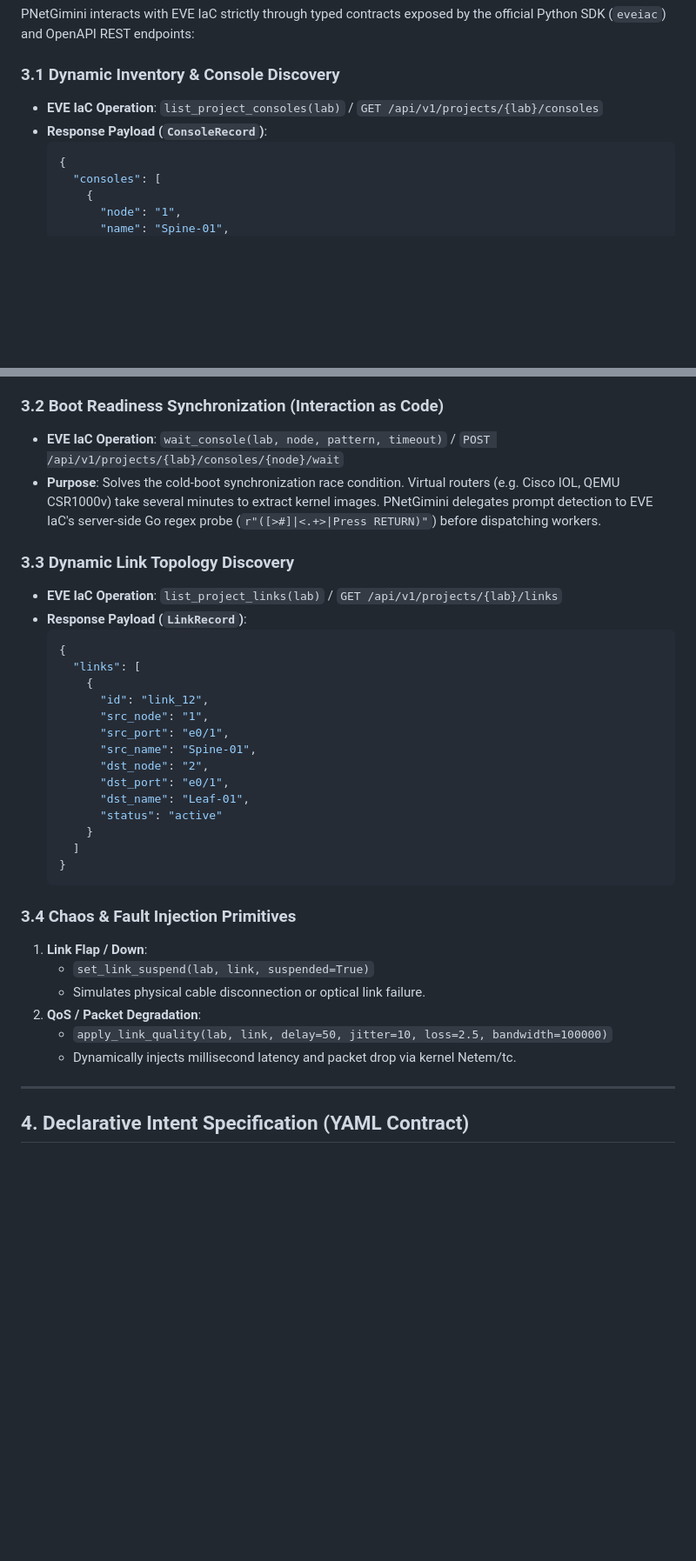
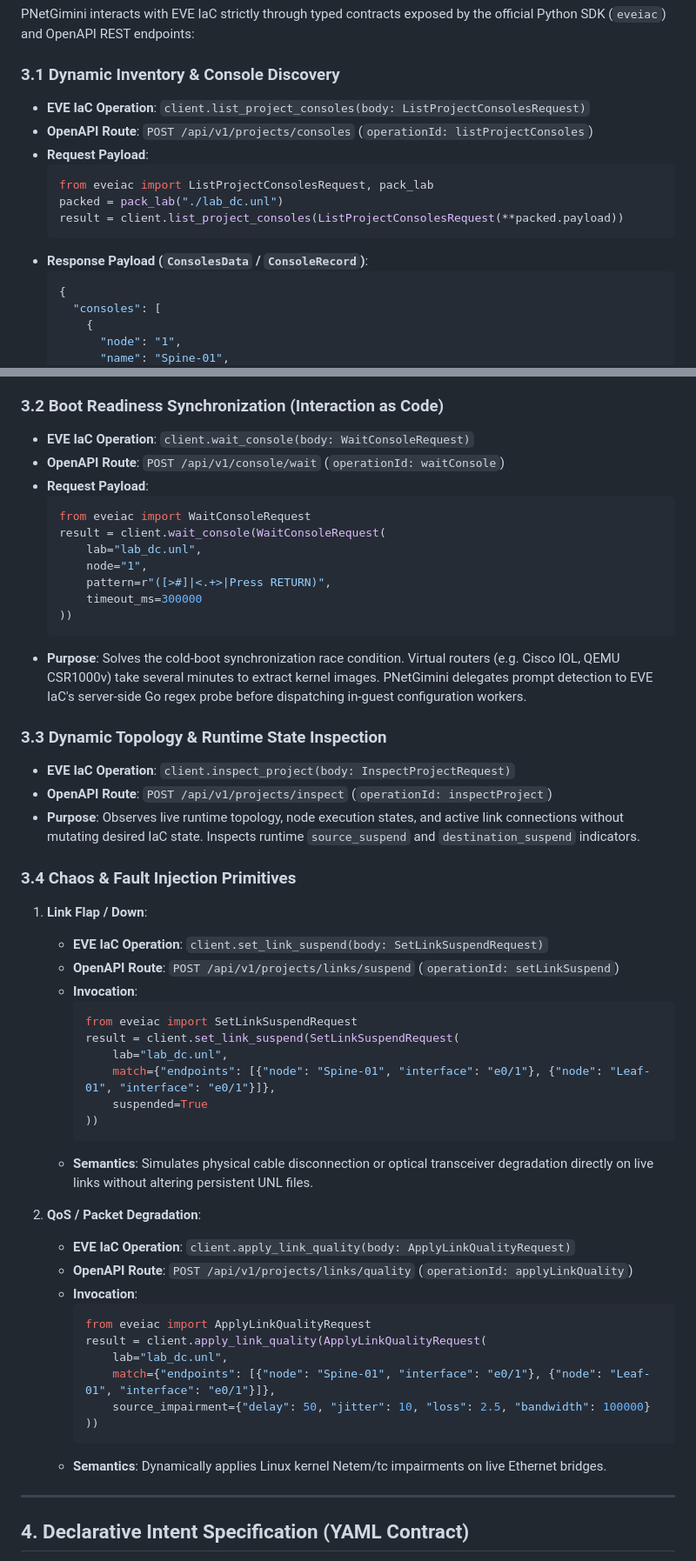
Before and after one commit to shaolinzhou/PNetGimini, a Markdown page: docs/EVE_IAC_INTEGRATION_SPEC.md, 2 parts joined by grey strips. Shown at 87% size. Drawn GitHub-style; blank space fills up the shorter version.

Commit message:
docs: align integration spec with official EVE IaC OpenAPI routes and request schemas

````diff
--- a/docs/EVE_IAC_INTEGRATION_SPEC.md
+++ b/docs/EVE_IAC_INTEGRATION_SPEC.md
@@ -94,8 +94,15 @@ PNetGimini interacts with EVE IaC strictly through typed contracts exposed by th
 
 ### 3.1 Dynamic Inventory & Console Discovery
 
-* **EVE IaC Operation**: `list_project_consoles(lab)` / `GET /api/v1/projects/{lab}/consoles`
-* **Response Payload (`ConsoleRecord`)**:
+* **EVE IaC Operation**: `client.list_project_consoles(body: ListProjectConsolesRequest)`
+* **OpenAPI Route**: `POST /api/v1/projects/consoles` (`operationId: listProjectConsoles`)
+* **Request Payload**:
+  ```python
+  from eveiac import ListProjectConsolesRequest, pack_lab
+  packed = pack_lab("./lab_dc.unl")
+  result = client.list_project_consoles(ListProjectConsolesRequest(**packed.payload))
+  ```
+* **Response Payload (`ConsolesData` / `ConsoleRecord`)**:
   ```json
   {
     "consoles": [
@@ -114,38 +121,55 @@ PNetGimini interacts with EVE IaC strictly through typed contracts exposed by th
 
 ### 3.2 Boot Readiness Synchronization (Interaction as Code)
 
-* **EVE IaC Operation**: `wait_console(lab, node, pattern, timeout)` / `POST /api/v1/projects/{lab}/consoles/{node}/wait`
-* **Purpose**: Solves the cold-boot synchronization race condition. Virtual routers (e.g. Cisco IOL, QEMU CSR1000v) take several minutes to extract kernel images. PNetGimini delegates prompt detection to EVE IaC's server-side Go regex probe (`r"([>#]|<.+>|Press RETURN)"`) before dispatching workers.
+* **EVE IaC Operation**: `client.wait_console(body: WaitConsoleRequest)`
+* **OpenAPI Route**: `POST /api/v1/console/wait` (`operationId: waitConsole`)
+* **Request Payload**:
+  ```python
+  from eveiac import WaitConsoleRequest
+  result = client.wait_console(WaitConsoleRequest(
+      lab="lab_dc.unl",
+      node="1",
+      pattern=r"([>#]|<.+>|Press RETURN)",
+      timeout_ms=300000
+  ))
+  ```
+* **Purpose**: Solves the cold-boot synchronization race condition. Virtual routers (e.g. Cisco IOL, QEMU CSR1000v) take several minutes to extract kernel images. PNetGimini delegates prompt detection to EVE IaC's server-side Go regex probe before dispatching in-guest configuration workers.
 
-### 3.3 Dynamic Link Topology Discovery
+### 3.3 Dynamic Topology & Runtime State Inspection
 
-* **EVE IaC Operation**: `list_project_links(lab)` / `GET /api/v1/projects/{lab}/links`
-* **Response Payload (`LinkRecord`)**:
-  ```json
-  {
-    "links": [
-      {
-        "id": "link_12",
-        "src_node": "1",
-        "src_port": "e0/1",
-        "src_name": "Spine-01",
-        "dst_node": "2",
-        "dst_port": "e0/1",
-        "dst_name": "Leaf-01",
-        "status": "active"
-      }
-    ]
-  }
-  ```
+* **EVE IaC Operation**: `client.inspect_project(body: InspectProjectRequest)`
+* **OpenAPI Route**: `POST /api/v1/projects/inspect` (`operationId: inspectProject`)
+* **Purpose**: Observes live runtime topology, node execution states, and active link connections without mutating desired IaC state. Inspects runtime `source_suspend` and `destination_suspend` indicators.
 
 ### 3.4 Chaos & Fault Injection Primitives
 
 1. **Link Flap / Down**:
-   - `set_link_suspend(lab, link, suspended=True)`
-   - Simulates physical cable disconnection or optical link failure.
+   * **EVE IaC Operation**: `client.set_link_suspend(body: SetLinkSuspendRequest)`
+   * **OpenAPI Route**: `POST /api/v1/projects/links/suspend` (`operationId: setLinkSuspend`)
+   * **Invocation**:
+     ```python
+     from eveiac import SetLinkSuspendRequest
+     result = client.set_link_suspend(SetLinkSuspendRequest(
+         lab="lab_dc.unl",
+         match={"endpoints": [{"node": "Spine-01", "interface": "e0/1"}, {"node": "Leaf-01", "interface": "e0/1"}]},
+         suspended=True
+     ))
+     ```
+   * **Semantics**: Simulates physical cable disconnection or optical transceiver degradation directly on live links without altering persistent UNL files.
+
 2. **QoS / Packet Degradation**:
-   - `apply_link_quality(lab, link, delay=50, jitter=10, loss=2.5, bandwidth=100000)`
-   - Dynamically injects millisecond latency and packet drop via kernel Netem/tc.
+   * **EVE IaC Operation**: `client.apply_link_quality(body: ApplyLinkQualityRequest)`
+   * **OpenAPI Route**: `POST /api/v1/projects/links/quality` (`operationId: applyLinkQuality`)
+   * **Invocation**:
+     ```python
+     from eveiac import ApplyLinkQualityRequest
+     result = client.apply_link_quality(ApplyLinkQualityRequest(
+         lab="lab_dc.unl",
+         match={"endpoints": [{"node": "Spine-01", "interface": "e0/1"}, {"node": "Leaf-01", "interface": "e0/1"}]},
+         source_impairment={"delay": 50, "jitter": 10, "loss": 2.5, "bandwidth": 100000}
+     ))
+     ```
+   * **Semantics**: Dynamically applies Linux kernel Netem/tc impairments on live Ethernet bridges.
 
 ---
 
````
